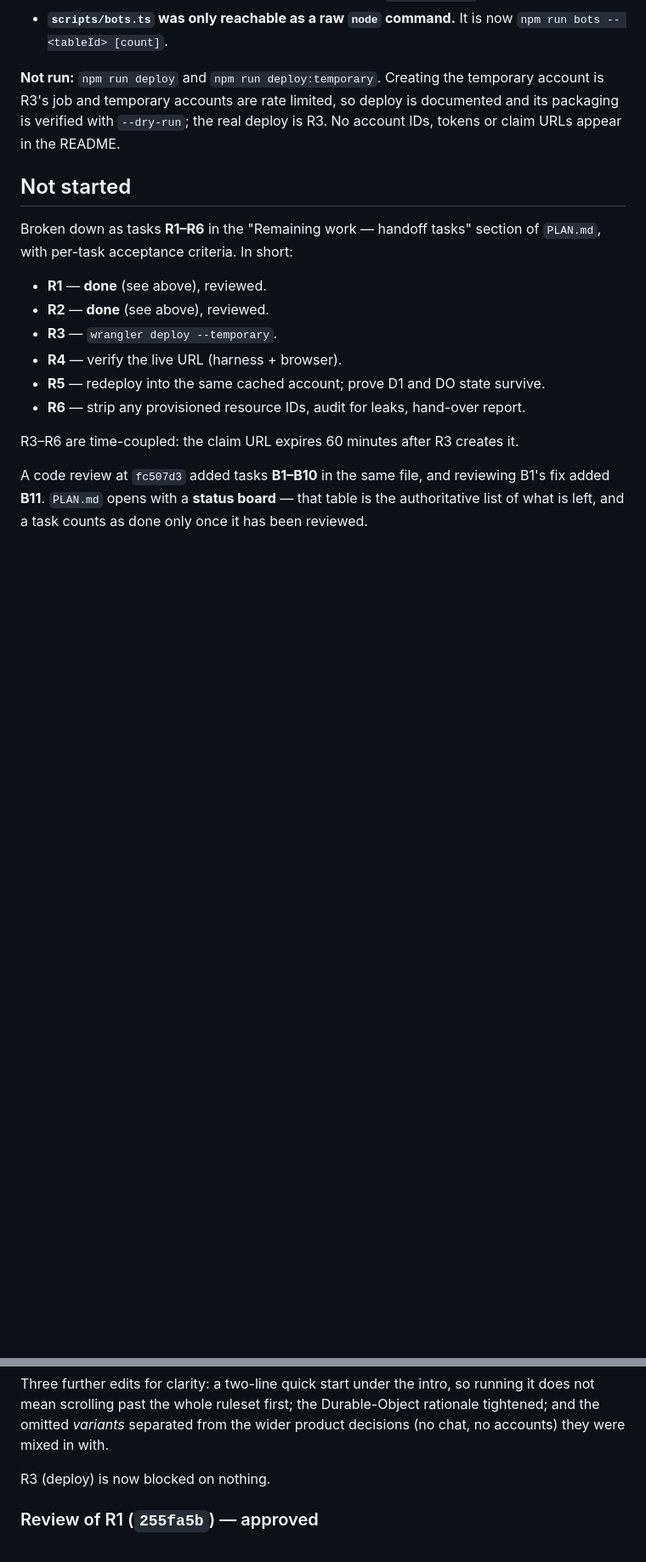
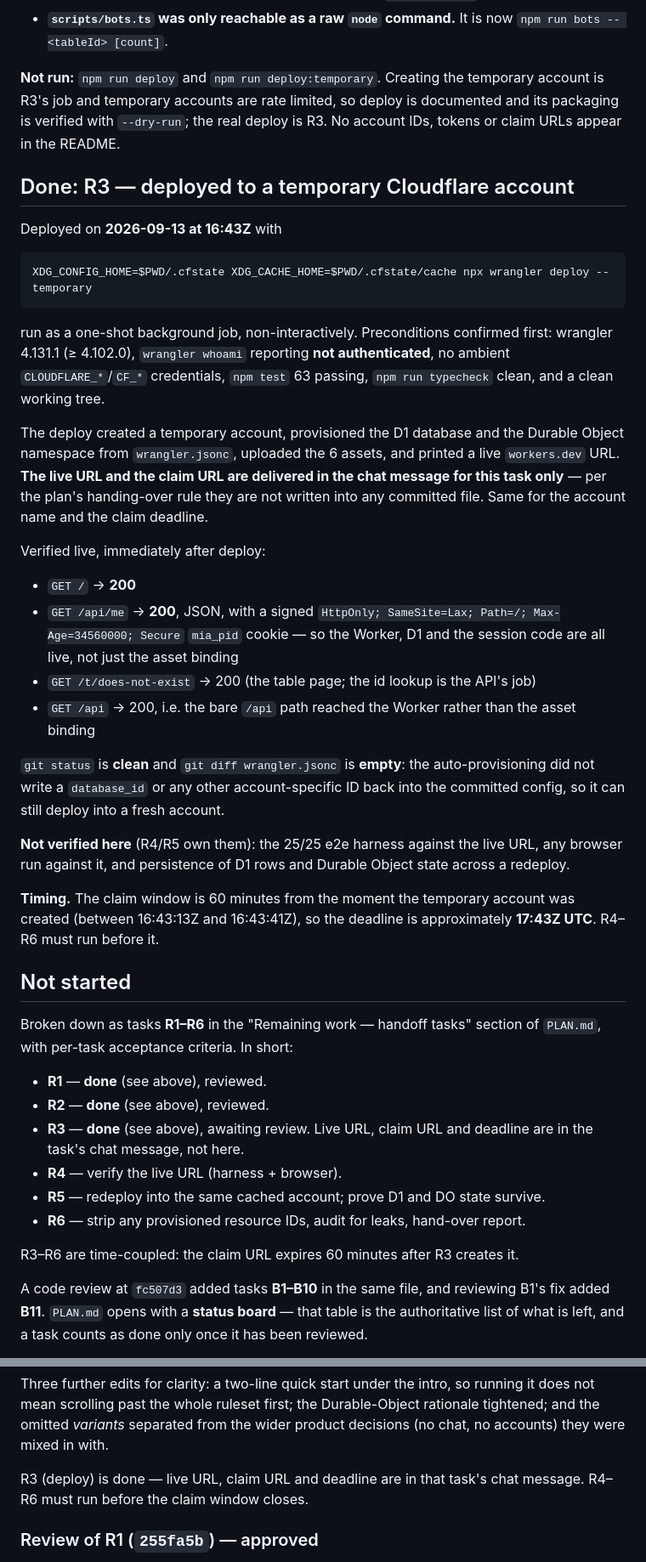
Before and after one commit to dyk1454683243-sudo/mia, a Markdown page: progress.md, 2 parts joined by grey strips. Shown at 85% size. Drawn GitHub-style; blank space fills up the shorter version.

Commit message:
Do R3: deploy to a temporary Cloudflare account
Deployed at 2026-09-13T16:43Z with `wrangler deploy --temporary` as a one-shot
background job. Preconditions checked first: wrangler 4.131.1, `whoami` not
authenticated, no ambient CLOUDFLARE_*/CF_* credentials, 63 tests passing,
typechecks clean, clean tree.

The deploy created a temporary account, provisioned D1 and the Durable Object
namespace, uploaded the assets and printed a live workers.dev URL. Verified
live: `/` 200, `/api/me` 200 with the signed HttpOnly cookie (so the Worker, D1
and sessions are all up), `/t/:id` 200, bare `/api` 200.

`git status` is clean and `git diff wrangler.jsonc` is empty: auto-provisioning
wrote no database_id or other account-specific ID back into the config.

The live URL, the claim URL and the absolute UTC deadline are delivered in the
task's chat message only, per the handing-over rule; none of them, and no
account name or token, appears in any committed file.

````diff
--- a/progress.md
+++ b/progress.md
@@ -487,6 +487,48 @@ temporary account is R3's job and temporary accounts are rate limited, so deploy
 is documented and its packaging is verified with `--dry-run`; the real deploy is
 R3. No account IDs, tokens or claim URLs appear in the README.
 
+## Done: R3 — deployed to a temporary Cloudflare account
+
+Deployed on **2026-09-13 at 16:43Z** with
+
+```
+XDG_CONFIG_HOME=$PWD/.cfstate XDG_CACHE_HOME=$PWD/.cfstate/cache npx wrangler deploy --temporary
+```
+
+run as a one-shot background job, non-interactively. Preconditions confirmed
+first: wrangler 4.131.1 (≥ 4.102.0), `wrangler whoami` reporting **not
+authenticated**, no ambient `CLOUDFLARE_*`/`CF_*` credentials, `npm test` 63
+passing, `npm run typecheck` clean, and a clean working tree.
+
+The deploy created a temporary account, provisioned the D1 database and the
+Durable Object namespace from `wrangler.jsonc`, uploaded the 6 assets, and
+printed a live `workers.dev` URL. **The live URL and the claim URL are delivered
+in the chat message for this task only** — per the plan's handing-over rule they
+are not written into any committed file. Same for the account name and the
+claim deadline.
+
+Verified live, immediately after deploy:
+
+- `GET /` → **200**
+- `GET /api/me` → **200**, JSON, with a signed `HttpOnly; SameSite=Lax; Path=/;
+  Max-Age=34560000; Secure` `mia_pid` cookie — so the Worker, D1 and the
+  session code are all live, not just the asset binding
+- `GET /t/does-not-exist` → 200 (the table page; the id lookup is the API's job)
+- `GET /api` → 200, i.e. the bare `/api` path reached the Worker rather than the
+  asset binding
+
+`git status` is **clean** and `git diff wrangler.jsonc` is **empty**: the
+auto-provisioning did not write a `database_id` or any other account-specific ID
+back into the committed config, so it can still deploy into a fresh account.
+
+**Not verified here** (R4/R5 own them): the 25/25 e2e harness against the live
+URL, any browser run against it, and persistence of D1 rows and Durable Object
+state across a redeploy.
+
+**Timing.** The claim window is 60 minutes from the moment the temporary account
+was created (between 16:43:13Z and 16:43:41Z), so the deadline is approximately
+**17:43Z UTC**. R4–R6 must run before it.
+
 ## Not started
 
 Broken down as tasks **R1–R6** in the "Remaining work — handoff tasks" section
@@ -494,7 +536,8 @@ of `PLAN.md`, with per-task acceptance criteria. In short:
 
 - **R1** — **done** (see above), reviewed.
 - **R2** — **done** (see above), reviewed.
-- **R3** — `wrangler deploy --temporary`.
+- **R3** — **done** (see above), awaiting review. Live URL, claim URL and
+  deadline are in the task's chat message, not here.
 - **R4** — verify the live URL (harness + browser).
 - **R5** — redeploy into the same cached account; prove D1 and DO state survive.
 - **R6** — strip any provisioned resource IDs, audit for leaks, hand-over report.
@@ -541,7 +584,8 @@ running it does not mean scrolling past the whole ruleset first; the
 Durable-Object rationale tightened; and the omitted *variants* separated from
 the wider product decisions (no chat, no accounts) they were mixed in with.
 
-R3 (deploy) is now blocked on nothing.
+R3 (deploy) is done — live URL, claim URL and deadline are in that task's chat
+message. R4–R6 must run before the claim window closes.
 
 ### Review of R1 (`255fa5b`) — approved
 
````
Also changed, not shown: PLAN.md (+2 -2 lines).
